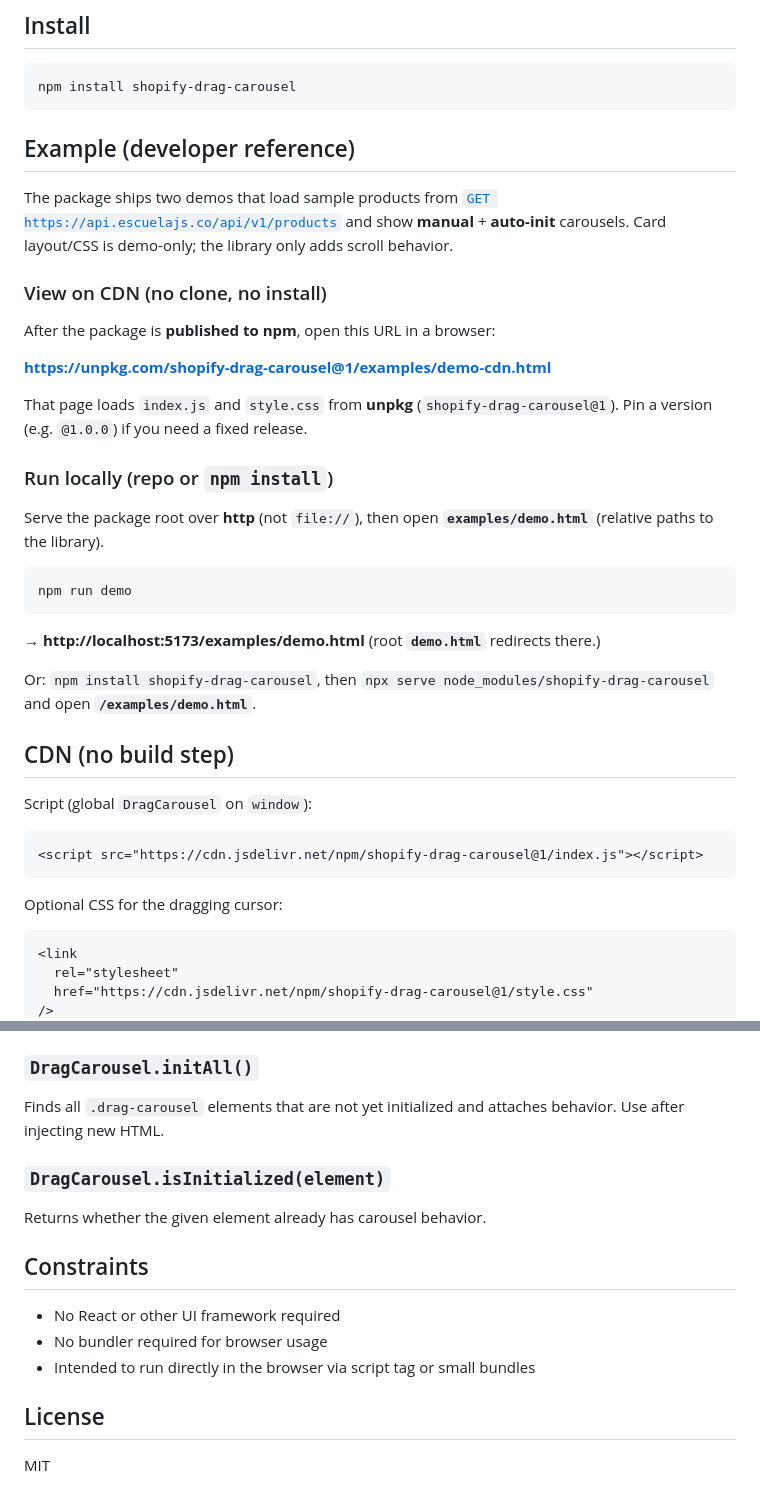
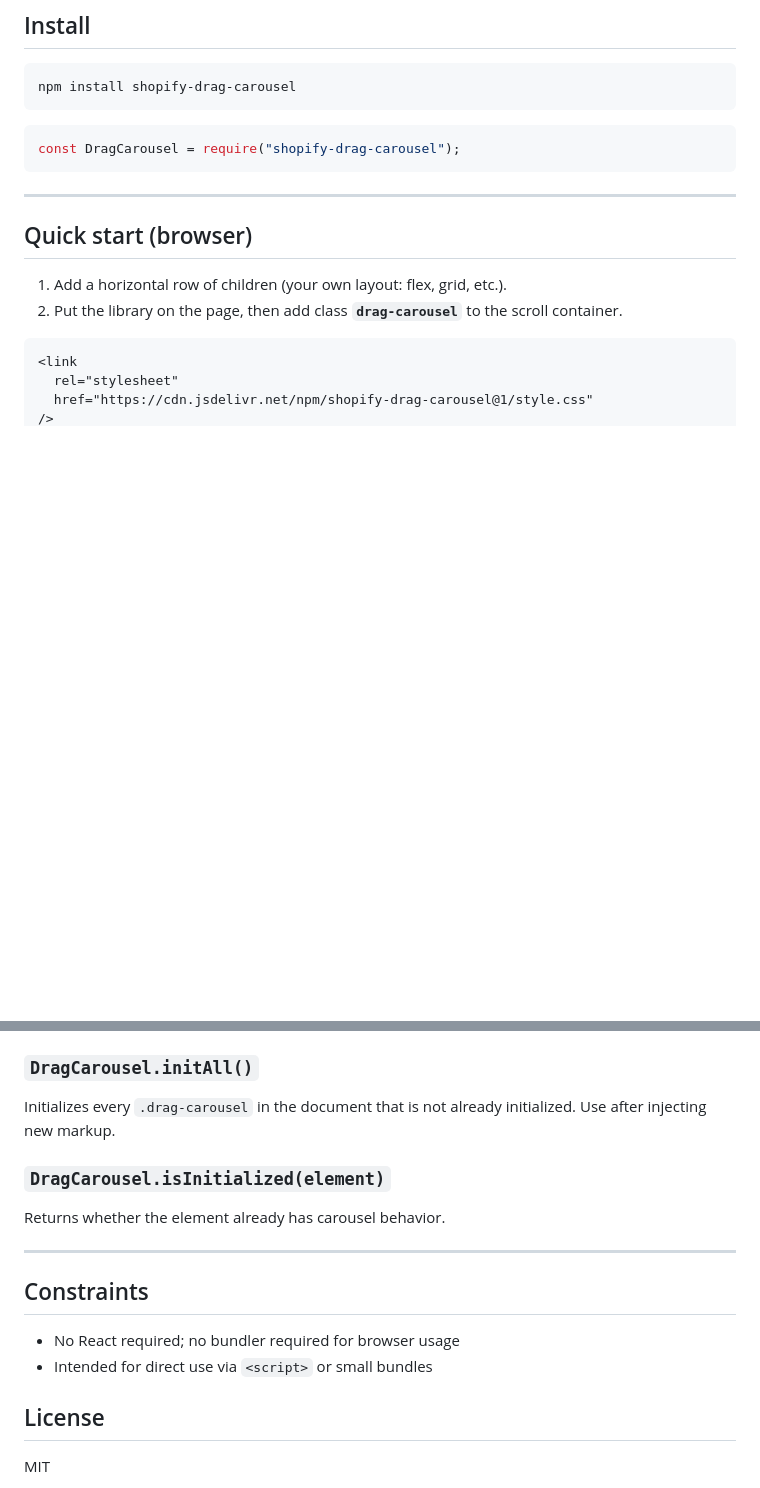
Before and after one commit to Sahilattar8786/shopify-drag-carousel, a Markdown page: README.md, 2 parts joined by grey strips. GitHub-like rendering; blank space fills up the shorter version.

````diff
--- a/README.md
+++ b/README.md
@@ -18,39 +18,16 @@ A tiny, zero-dependency behavior layer for smooth mouse and touch drag scrolling
 npm install shopify-drag-carousel
 ```
 
-## Example (developer reference)
-
-The package ships two demos that load sample products from [`GET https://api.escuelajs.co/api/v1/products`](https://api.escuelajs.co/docs) and show **manual** + **auto-init** carousels. Card layout/CSS is demo-only; the library only adds scroll behavior.
-
-### View on CDN (no clone, no install)
-
-After the package is **published to npm**, open this URL in a browser:
-
-**https://unpkg.com/shopify-drag-carousel@1/examples/demo-cdn.html**
-
-That page loads `index.js` and `style.css` from **unpkg** (`shopify-drag-carousel@1`). Pin a version (e.g. `@1.0.0`) if you need a fixed release.
-
-### Run locally (repo or `npm install`)
-
-Serve the package root over **http** (not `file://`), then open **`examples/demo.html`** (relative paths to the library).
-
-```bash
-npm run demo
+```js
+const DragCarousel = require("shopify-drag-carousel");
 ```
 
-→ **http://localhost:5173/examples/demo.html** (root **`demo.html`** redirects there.)
+---
 
-Or: `npm install shopify-drag-carousel`, then `npx serve node_modules/shopify-drag-carousel` and open **`/examples/demo.html`**.
+## Quick start (browser)
 
-## CDN (no build step)
-
-Script (global `DragCarousel` on `window`):
-
-```html
-<script src="https://cdn.jsdelivr.net/npm/shopify-drag-carousel@1/index.js"></script>
-```
-
-Optional CSS for the dragging cursor:
+1. Add a horizontal row of children (your own layout: flex, grid, etc.).
+2. Put the library on the page, then add class **`drag-carousel`** to the scroll container.
 
 ```html
 <link
@@ -117,17 +126,18 @@ String selectors use `document.querySelector` (first match). For multiple carous
 
 ### `DragCarousel.initAll()`
 
-Finds all `.drag-carousel` elements that are not yet initialized and attaches behavior. Use after injecting new HTML.
+Initializes every `.drag-carousel` in the document that is not already initialized. Use after injecting new markup.
 
 ### `DragCarousel.isInitialized(element)`
 
-Returns whether the given element already has carousel behavior.
+Returns whether the element already has carousel behavior.
+
+---
 
 ## Constraints
 
-- No React or other UI framework required
-- No bundler required for browser usage
-- Intended to run directly in the browser via script tag or small bundles
+- No React required; no bundler required for browser usage
+- Intended for direct use via `<script>` or small bundles
 
 ## License
 
````
Also changed, not shown: other parts of README.md (+64 -32 lines).
